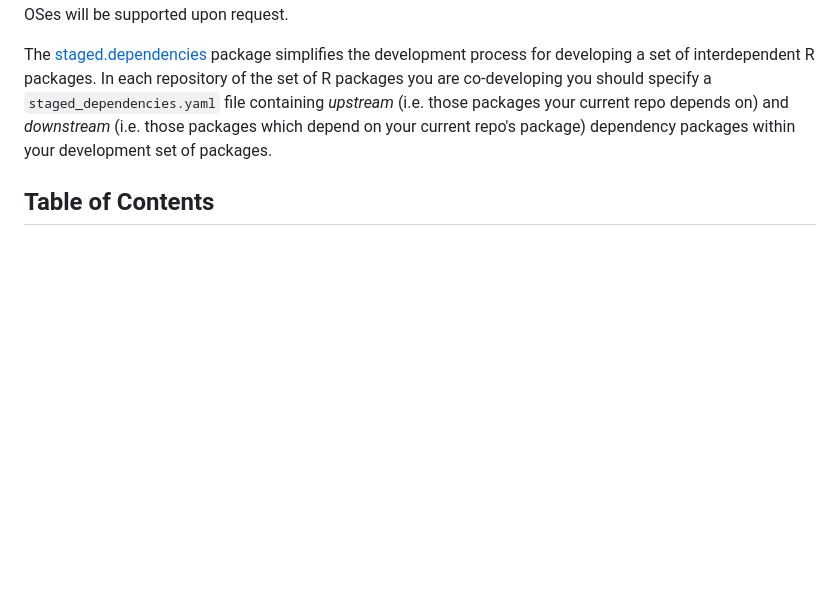
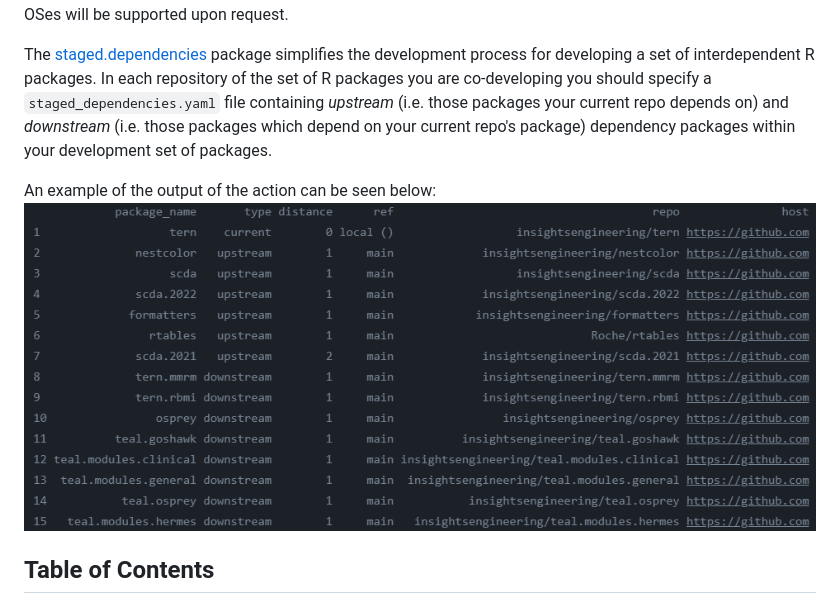
Before and after one commit to insightsengineering/staged-dependencies-action, a Markdown page: README.md, the part around the change. Rendered like a GitHub page; pictures changed too: example.png (added); blank space fills up the shorter version.

Commit message:
Add screenshot

```diff
--- a/README.md
+++ b/README.md
@@ -9,6 +9,9 @@ interdependent R packages. In each repository of the set of R packages you are c
 specify a `staged_dependencies.yaml` file containing _upstream_ (i.e. those packages your current repo depends on) and
 _downstream_ (i.e. those packages which depend on your current repo's package)
 dependency packages within your development set of packages.
+
+An example of the output of the action can be seen below:
+![Screenshot with example output](example.png)
 
 ## Table of Contents
 
```
